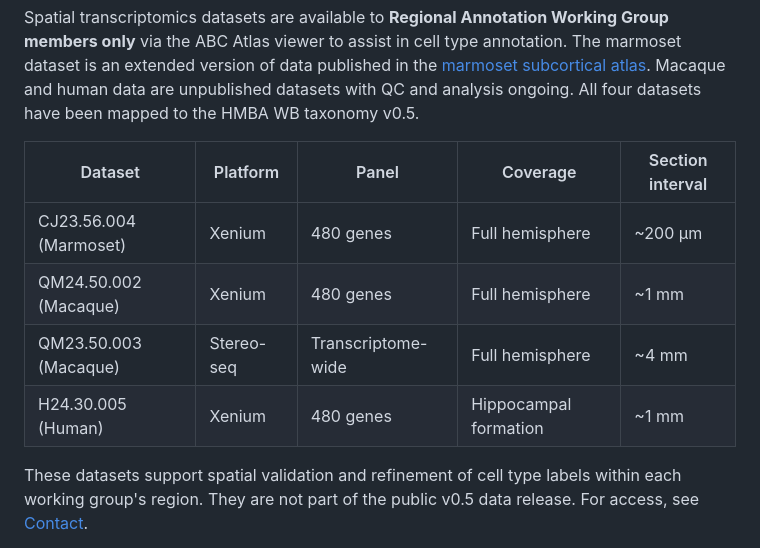
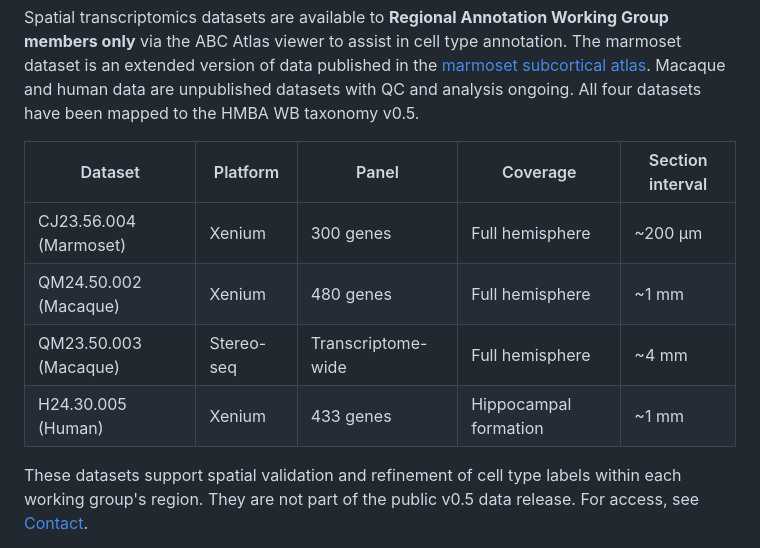
Before and after one commit to AllenInstitute/HMBA_WB_Atlas, a Markdown page: README.md, the part around the change. Rendered like a GitHub page.

Commit message:
Modify gene counts for datasets in README
Updated gene counts for Marmoset and Human datasets in the README.

```diff
--- a/README.md
+++ b/README.md
@@ -73,10 +73,10 @@ Spatial transcriptomics datasets are available to **Regional Annotation Working
 
 | Dataset | Platform | Panel | Coverage | Section interval |
 |---|---|---|---|---|
-| CJ23.56.004 (Marmoset) | Xenium | 480 genes | Full hemisphere | ~200 µm |
+| CJ23.56.004 (Marmoset) | Xenium | 300 genes | Full hemisphere | ~200 µm |
 | QM24.50.002 (Macaque) | Xenium | 480 genes | Full hemisphere | ~1 mm |
 | QM23.50.003 (Macaque) | Stereo-seq | Transcriptome-wide | Full hemisphere | ~4 mm |
-| H24.30.005 (Human) | Xenium | 480 genes | Hippocampal formation | ~1 mm |
+| H24.30.005 (Human) | Xenium | 433 genes | Hippocampal formation | ~1 mm |
 
 These datasets support spatial validation and refinement of cell type labels within each working group's region. They are not part of the public v0.5 data release. For access, see [Contact](#contact).
 
```
